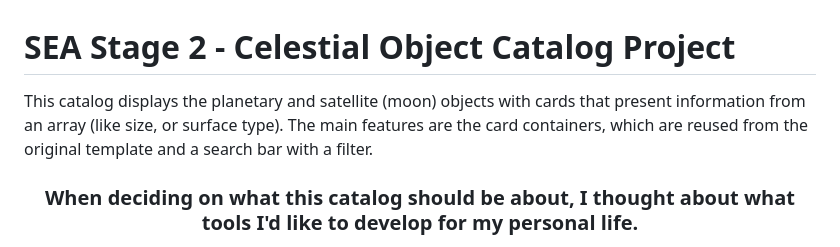
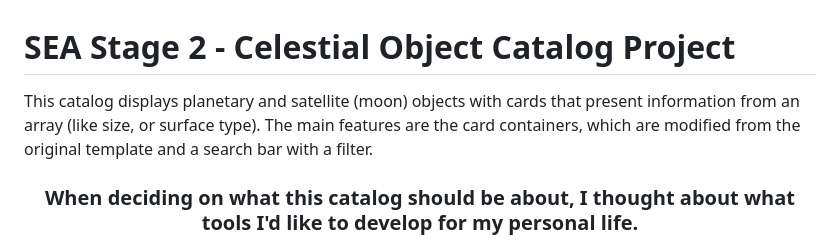
Before and after one commit to Sabrina-Moore/Space-Objects-Catalog-Website, a Markdown page: READMECHANGES.md, the part around the change. Drawn GitHub-style.

```diff
--- a/READMECHANGES.md
+++ b/READMECHANGES.md
@@ -1,6 +1,6 @@
 # SEA Stage 2 - Celestial Object Catalog Project
 
-This catalog displays the planetary and satellite (moon) objects with cards that present information from an array (like size, or surface type). The main features are the card containers, which are reused from the original template and a search bar with a filter.
+This catalog displays planetary and satellite (moon) objects with cards that present information from an array (like size, or surface type). The main features are the card containers, which are modified from the original template and a search bar with a filter.
 
 ### <p align="center">When deciding on what this catalog should be about, I thought about what tools I'd like to develop for my personal life.</p>
 
```
